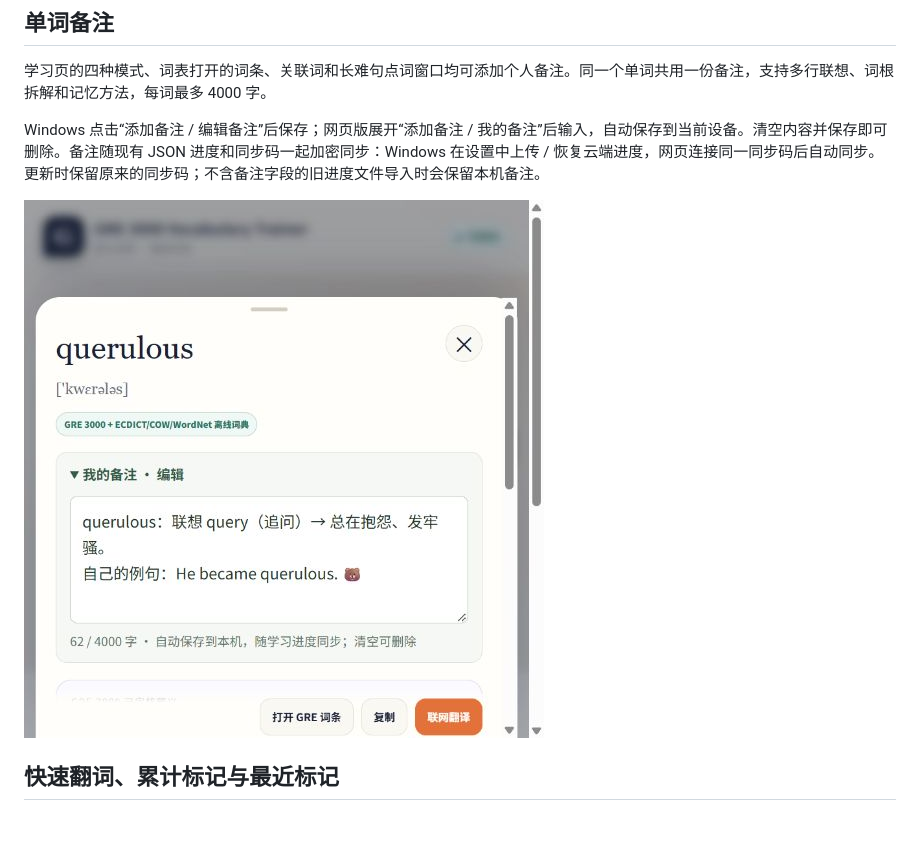
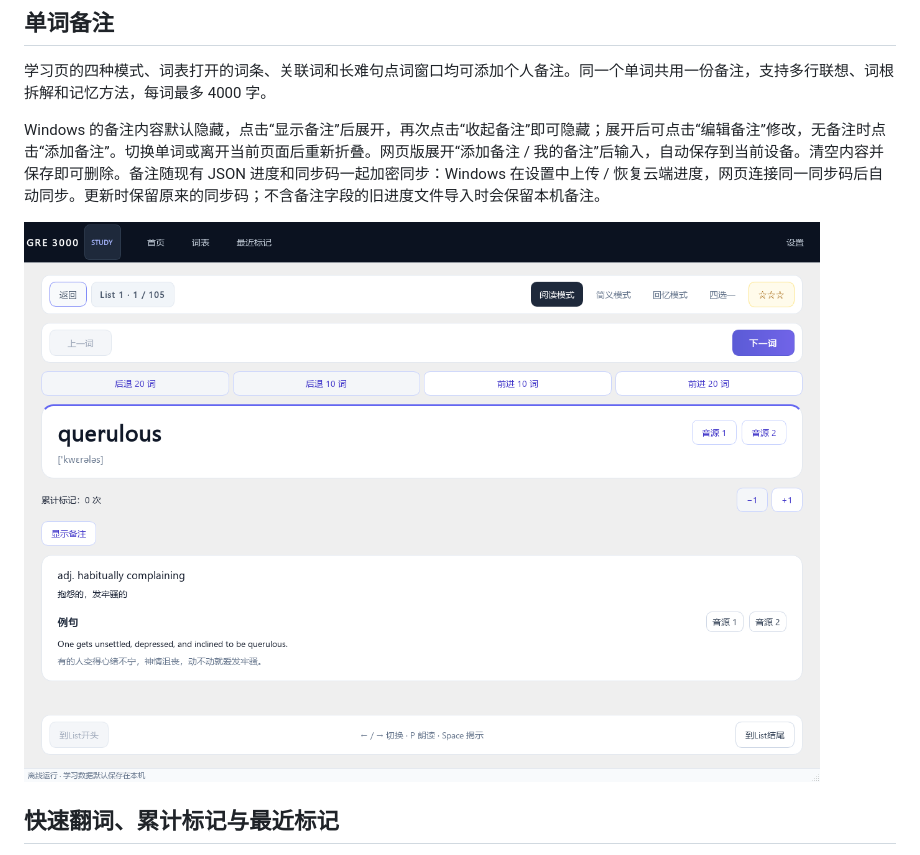
Before and after one commit to KumamuKuma/gre-3000-offline, a Markdown page: README.md, the part around one of its changes. Rendered like a GitHub page; pictures changed too: docs/images/word-notes-preview.png; blank space fills up the shorter version.

```diff
--- a/README.md
+++ b/README.md
@@ -322,5 +322,5 @@ powershell -ExecutionPolicy Bypass -File scripts/build_release.ps1 `
 
 学习页的四种模式、词表打开的词条、关联词和长难句点词窗口均可添加个人备注。同一个单词共用一份备注，支持多行联想、词根拆解和记忆方法，每词最多 4000 字。
 
-Windows 点击“添加备注 / 编辑备注”后保存；网页版展开“添加备注 / 我的备注”后输入，自动保存到当前设备。清空内容并保存即可删除。备注随现有 JSON 进度和同步码一起加密同步：Windows 在设置中上传 / 恢复云端进度，网页连接同一同步码后自动同步。更新时保留原来的同步码；不含备注字段的旧进度文件导入时会保留本机备注。
+Windows 的备注内容默认隐藏，点击“显示备注”后展开，再次点击“收起备注”即可隐藏；展开后可点击“编辑备注”修改，无备注时点击“添加备注”。切换单词或离开当前页面后重新折叠。网页版展开“添加备注 / 我的备注”后输入，自动保存到当前设备。清空内容并保存即可删除。备注随现有 JSON 进度和同步码一起加密同步：Windows 在设置中上传 / 恢复云端进度，网页连接同一同步码后自动同步。更新时保留原来的同步码；不含备注字段的旧进度文件导入时会保留本机备注。
 
```
Also changed, not shown: other parts of README.md (+1 -1 lines), 10 other files.
